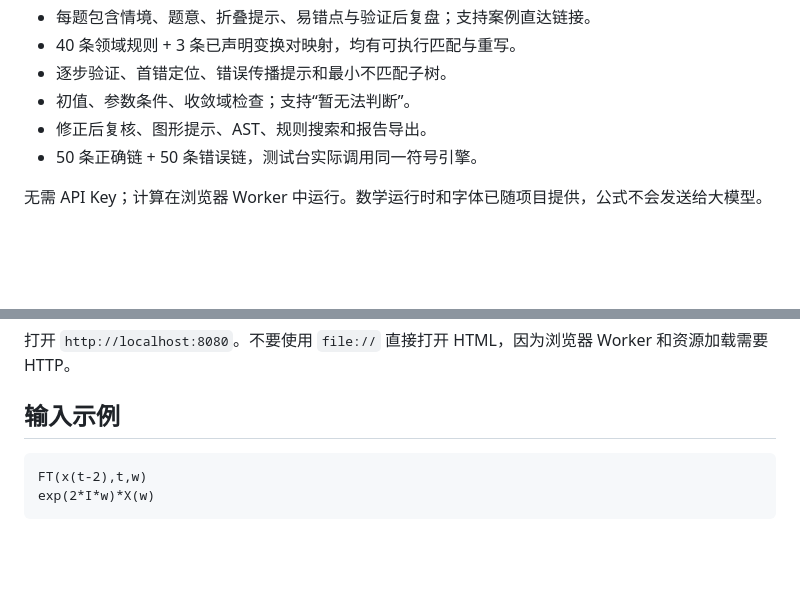
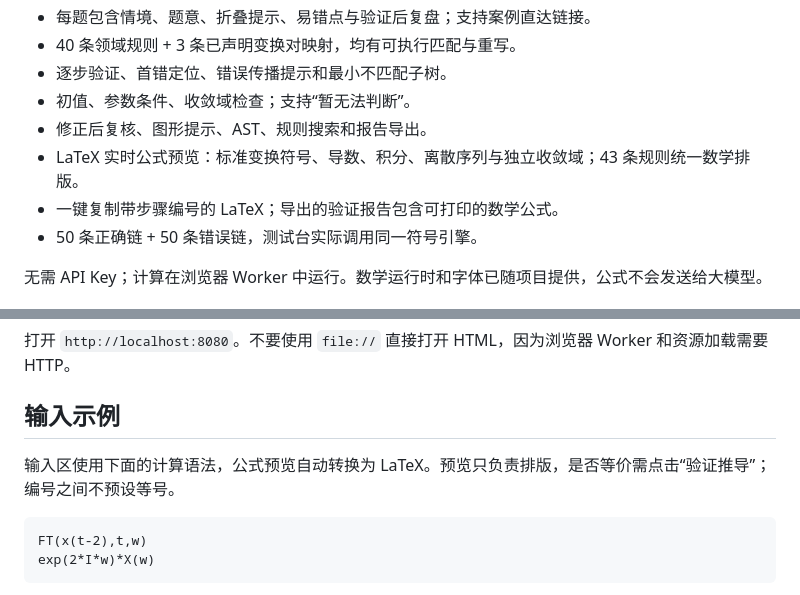
Before and after one commit to zhangzhi-666/signalproof-demo, a Markdown page: README.md, 2 parts joined by grey strips. Rendered like a GitHub page; blank space fills up the shorter version.

````diff
--- a/README.md
+++ b/README.md
@@ -16,6 +16,8 @@
 - 逐步验证、首错定位、错误传播提示和最小不匹配子树。
 - 初值、参数条件、收敛域检查；支持“暂无法判断”。
 - 修正后复核、图形提示、AST、规则搜索和报告导出。
+- LaTeX 实时公式预览：标准变换符号、导数、积分、离散序列与独立收敛域；43 条规则统一数学排版。
+- 一键复制带步骤编号的 LaTeX；导出的验证报告包含可打印的数学公式。
 - 50 条正确链 + 50 条错误链，测试台实际调用同一符号引擎。
 
 无需 API Key；计算在浏览器 Worker 中运行。数学运行时和字体已随项目提供，公式不会发送给大模型。
@@ -42,6 +44,8 @@ python -m http.server 8080
 打开 `http://localhost:8080`。不要使用 `file://` 直接打开 HTML，因为浏览器 Worker 和资源加载需要 HTTP。
 
 ## 输入示例
+
+输入区使用下面的计算语法，公式预览自动转换为 LaTeX。预览只负责排版，是否等价需点击“验证推导”；编号之间不预设等号。
 
 ```text
 FT(x(t-2),t,w)
````
Also changed, not shown: docs/latex-demo.jpg (added), 10 other files.
